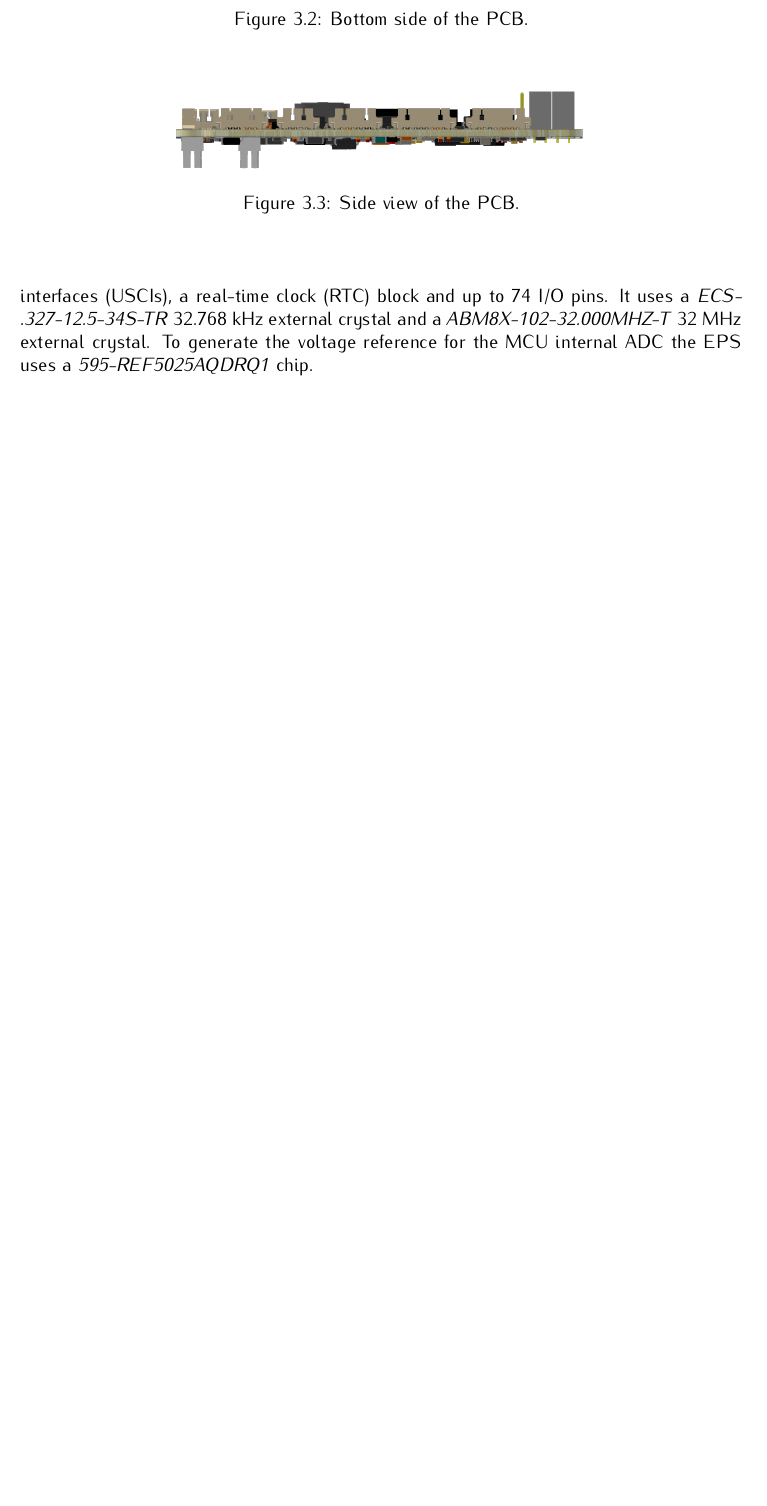
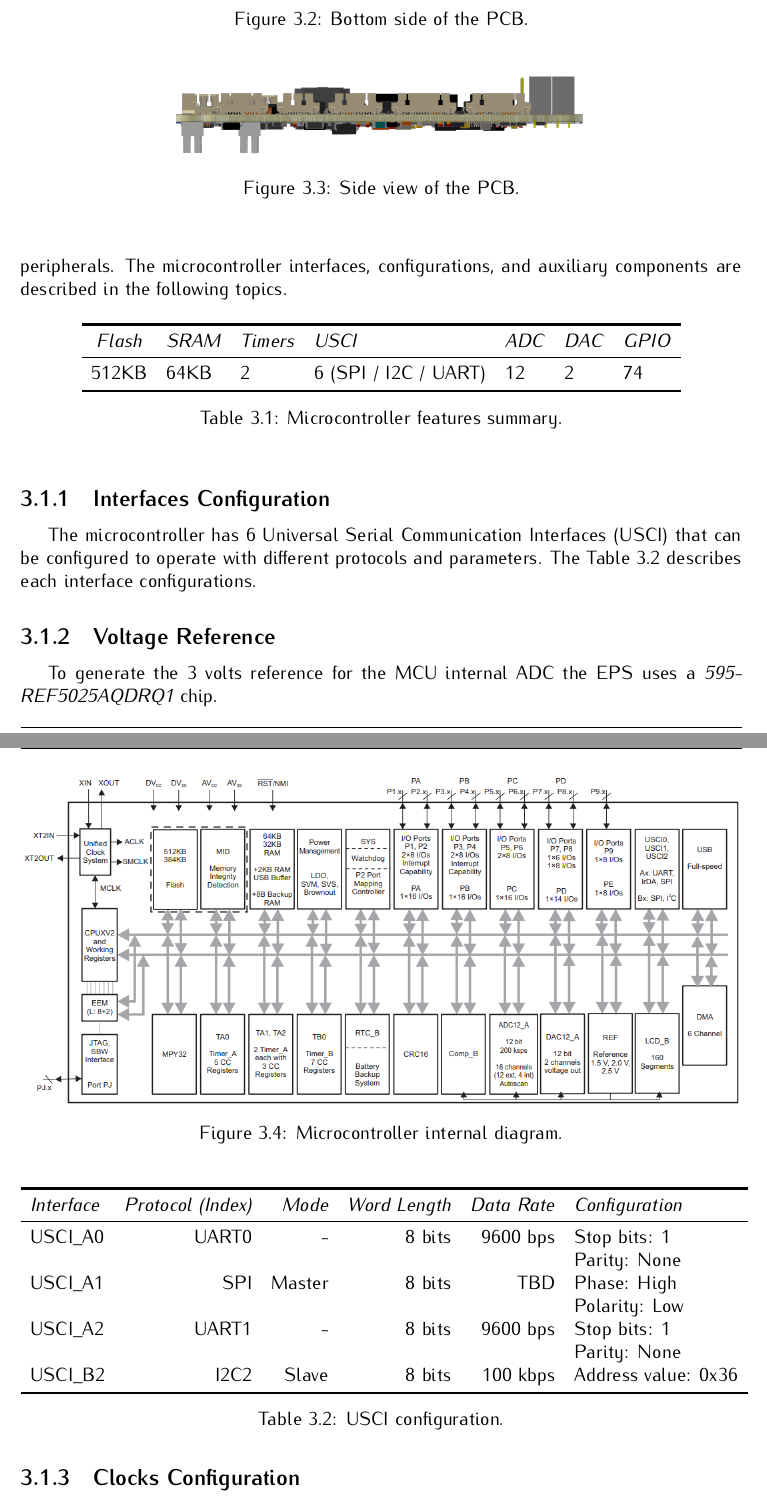
Before and after one commit to spacelab-ufsc/eps2, a LaTeX book (doc/main.tex, which reads doc/chapters/hardware.tex): part of page 20 of 35 before the commit and two parts of pages 20 and 21 of 37 after it, the two joined at a grey line, cut so that both start at the same text, the shorter picture padded with empty space. Compiled offline with pdfLaTeX.

Commit message:
doc: chapters: hardware: Adding MCU subsections, msp430 diagram and reference #92

```diff
--- a/doc/chapters/hardware.tex
+++ b/doc/chapters/hardware.tex
@@ -53,7 +53,64 @@ The EPS2 is a 4 layer 1.6mm thick PCB with FR-4 dieletric. The module doesn't ha
 
 \section{MCU}
 
-The MCU consists of a CPU, RAM Memory and Flash Memory (used for program storage and non-volatile status registers). The chosen MCU is a low power 16-bit RISC (\textit{MSP430F6659IPZR}) from Texas Instruments. It contains seven power consumption operation modes, four 16-bit timers, 12-bit ADC and DAC, six universal serial communication interfaces (USCIs), a real-time clock (RTC) block and up to 74 I/O pins. It uses a \textit{ECS-.327-12.5-34S-TR} 32.768 kHz external crystal and a \textit{ABM8X-102-32.000MHZ-T} 32 MHz external crystal. To generate the voltage reference for the MCU internal ADC the EPS uses a \textit{595-REF5025AQDRQ1} chip.
+The MCU\nomenclature{\textbf{MCU}}{\textit{Microcontroller.}} consists of a CPU, RAM Memory and Flash Memory (used for program storage and non-volatile status registers). The chosen MCU is a low power 16-bit RISC (\textit{MSP430F6659IPZR}) from Texas Instruments\cite{msp430f6659}. The \autoref{tab:msp430-summary} presents a summary of the main available features and \autoref{fig:msp430-diagram} shows the internal subsystems, descriptions, and peripherals. The microcontroller interfaces, configurations, and auxiliary components are described in the following topics.
+
+\begin{table}[!h]
+    \centering
+    \begin{tabular}{cllllllll}
+        \toprule[1.5pt]
+        \textit{Flash} & \textit{SRAM} & \textit{Timers} & \textit{USCI} & \textit{ADC} & \textit{DAC} & \textit{GPIO} \\
+        \midrule
+        512KB  & 64KB  & 2  & 6 (SPI / I2C / UART)  & 12  & 2  & 74           \\
+        \bottomrule[1.5pt]
+    \end{tabular}
+    \caption{Microcontroller features summary.}
+    \label{tab:msp430-summary}
+\end{table}
+
+\begin{figure}[!ht]
+    \begin{center}
+        \includegraphics[width=\textwidth]{figures/msp430-diagram.png}
+        \caption{Microcontroller internal diagram.}
+        \label{fig:msp430-diagram}
+    \end{center}
+\end{figure}
+
+\subsection{Interfaces Configuration}
+
+The microcontroller has 6 Universal Serial Communication Interfaces (USCI) that can be configured to operate with different protocols and parameters. The \autoref{tab:usci-config} describes each interface configurations.
+% Include interfaces section? "These interfaces are connected to different modules and peripherals, as presented in the \autoref{fig:diagram-interfaces}."
+
+\begin{table}[!h]
+    \centering
+    \begin{tabular}{lrrrrl}
+        \toprule[1.5pt]
+        \textit{Interface} & \textit{Protocol (Index)} & \textit{Mode} & \textit{Word Length} & \textit{Data Rate} & \textit{Configuration} \\
+        \midrule
+        USCI\_A0           & UART0                     & -             & 8 bits               & 9600 bps           & Stop bits: 1 \\
+                           &                           &               &                      &                    & Parity: None \\
+        USCI\_A1           & SPI                       & Master        & 8 bits               & TBD                & Phase: High \\
+                           &                           &               &                      &                    & Polarity: Low \\
+        USCI\_A2           & UART1                     & -             & 8 bits               & 9600 bps           & Stop bits: 1 \\
+                           &                           &               &                      &                    & Parity: None \\
+        USCI\_B2           & I2C2                      & Slave         & 8 bits               & 100 kbps           & Address value: 0x36 \\
+        \bottomrule[1.5pt]
+    \end{tabular}
+    \caption{USCI configuration.}
+    \label{tab:usci-config}
+\end{table}
+
+\subsection{Voltage Reference}
+
+To generate the 3 volts reference for the MCU internal ADC the EPS uses a \textit{595-REF5025AQDRQ1} chip.
+
+\subsection{Clocks Configuration}
+
+Besides the internal clock sources, the microcontroller has two dedicated clock inputs for external crystals: the main clock and the auxiliary clock inputs. There are a 32MHz (\textit{ABM8X-102-32.000MHZ-T}) and a 32.769kHz (\textit{ECS-.327-12.5-34S-TR}) crystals connected to these inputs, respectively. The first source is used for generating the Master Clock (MCLK) and the Subsystem Master Clock (SMCLK), which are used by the CPU and the internal peripheral modules. The second source is used for generating the Auxiliary Clock (ACLK) that handles the low-power modes and might be used for peripherals.
+
+
+\subsection{Pinout}
+
 
 \section{Batteries DaughterBoard}
 
```
Also changed, not shown: doc/chapters/references.tex (+2 -1 lines), doc/references/msp430f6659.bib (added, +7 -0 lines), doc/figures/msp430-diagram.png (added), doc/slb-eps2-doc-v0.1.pdf.
